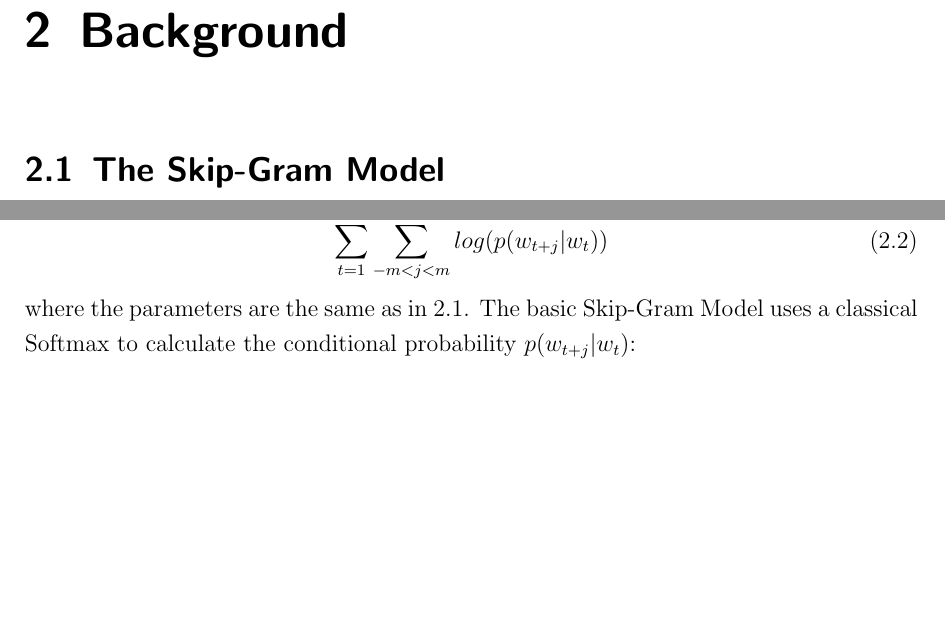
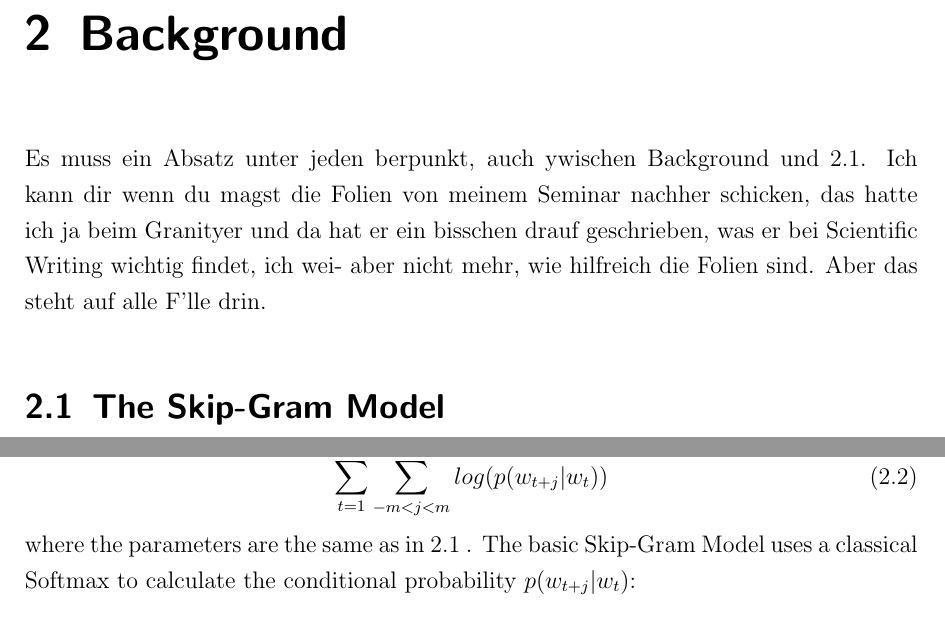
Before and after one commit to c3dric373/bachelorThesis, a LaTeX thesis (thesis_template/thesis.tex, which reads thesis_template/chapters/background.tex): two parts of page 11 of 39, joined at a grey line, cut so that both start at the same text, the shorter picture padded with empty space. Compiled offline with pdfLaTeX.

Commit message:
review Background

```diff
--- a/thesis_template/chapters/background.tex
+++ b/thesis_template/chapters/background.tex
@@ -1,2 +1,3 @@
 \chapter{Background}\label{chap:background}
 
+Es muss ein Absatz unter jeden {berpunkt, auch ywischen Background und 2.1. Ich kann dir wenn du magst die Folien von meinem Seminar nachher schicken, das hatte ich ja beim Granityer und da hat er ein bisschen drauf geschrieben, was er bei Scientific Writing wichtig findet, ich wei- aber nicht mehr, wie hilfreich die Folien sind. Aber das steht auf alle F'lle drin.
@@ -6,5 +8,11 @@ This equation can be transformed quite easily into sums by using log probabiliti
+ It's achieving this by maximizing the following equation:\begin{equation} \label{basicSkip} \prod_{t=1}^T \prod_{-m<j<m}  p(w_{t+j}|w_t) \end{equation} Where T is the number of words in the corpus data, $w_t$ the $t-th$ word in the corpus data and $m$ is the context window. This means that the $m$ nearest words to $w$ are considered as context words.
+This equation can be transformed quite easily
+% bewertende Sat<teile wie quite easily w[rde ich glaub ich einfach weglassen.
+into sums by using log probabilities:
 \begin{equation} \sum _{t=1}^T \sum_{-m<j<m} log( p(w_{t+j}|w_t) )\end{equation}
-    where the parameters are the same as in \ref{basicSkip}. The basic Skip-Gram Model uses a classical Softmax to calculate the conditional probability $p(w_{t+j}|w_t)$:
+    where the parameters are the same as in \ref{basicSkip}
+% Vor einer Referenz immer die Art der Sache auf die du referenyierst mit angeben, in dem Fall das Wort equation vor backslash ref. Sonst ist das uneindeutig, es gibt sowohl ein Kapitel 2.1, als auch eine Figure 2.1, als auch eine equation 2.1.
+    . The basic Skip-Gram Model uses a classical Softmax to calculate the conditional probability $p(w_{t+j}|w_t)$:
    \begin{equation}
    p(w_{t+j}|w_t)=  \frac{exp( \tilde{v}_{w_{t+j}}^Tv_{w_t})}{\sum_{w=1}^v exp(\tilde{v}_w^Tv_{ w_t})}
    \end{equation}
```
Also changed, not shown: thesis_template/chapters/background.tex (5 more changed lines).
